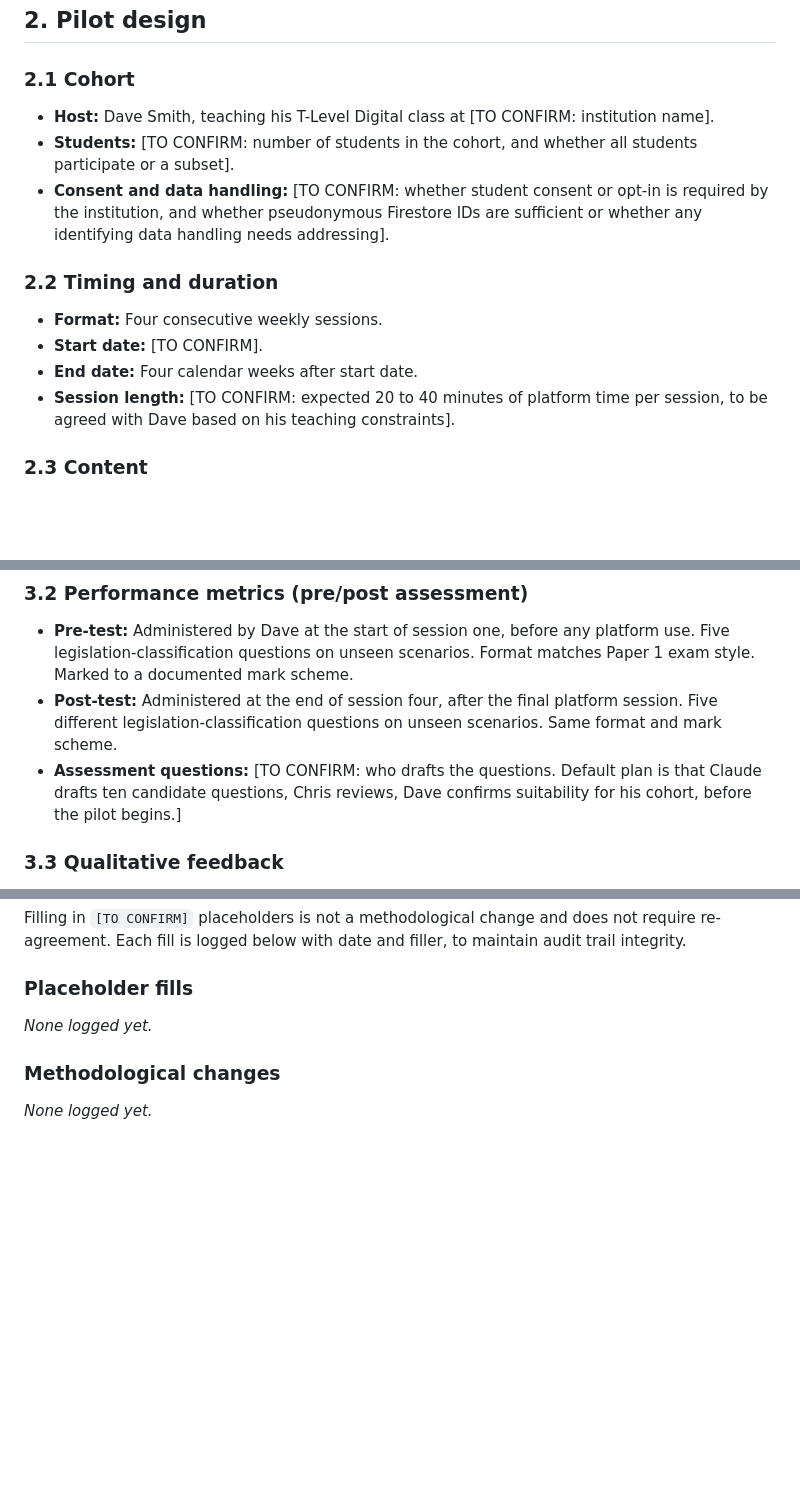
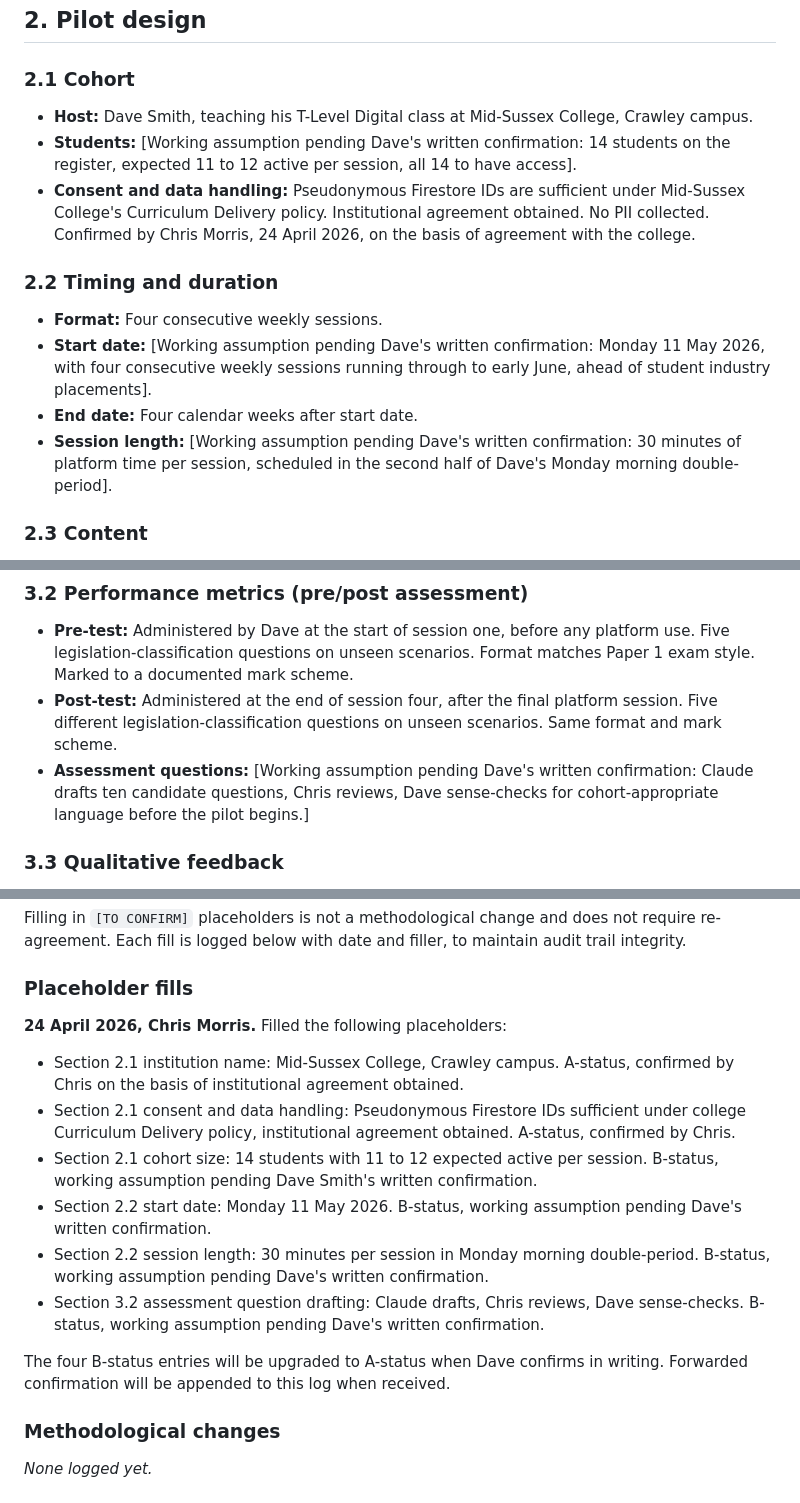
Before and after one commit to DevonTallMan/Signal, a Markdown page: docs/pilot-evaluation-plan.md, 3 parts joined by grey strips. GitHub-like rendering; blank space fills up the shorter version.

Commit message:
chore(pilot-plan): fill placeholders (2 A-status confirmed, 4 B-status pending Dave's written confirmation) (#32)

```diff
--- a/docs/pilot-evaluation-plan.md
+++ b/docs/pilot-evaluation-plan.md
@@ -22,16 +22,16 @@ The pilot is **not** designed to produce evidence of educational impact versus a
 
 ### 2.1 Cohort
 
-- **Host:** Dave Smith, teaching his T-Level Digital class at [TO CONFIRM: institution name].
-- **Students:** [TO CONFIRM: number of students in the cohort, and whether all students participate or a subset].
-- **Consent and data handling:** [TO CONFIRM: whether student consent or opt-in is required by the institution, and whether pseudonymous Firestore IDs are sufficient or whether any identifying data handling needs addressing].
+- **Host:** Dave Smith, teaching his T-Level Digital class at Mid-Sussex College, Crawley campus.
+- **Students:** [Working assumption pending Dave's written confirmation: 14 students on the register, expected 11 to 12 active per session, all 14 to have access].
+- **Consent and data handling:** Pseudonymous Firestore IDs are sufficient under Mid-Sussex College's Curriculum Delivery policy. Institutional agreement obtained. No PII collected. Confirmed by Chris Morris, 24 April 2026, on the basis of agreement with the college.
 
 ### 2.2 Timing and duration
 
 - **Format:** Four consecutive weekly sessions.
-- **Start date:** [TO CONFIRM].
+- **Start date:** [Working assumption pending Dave's written confirmation: Monday 11 May 2026, with four consecutive weekly sessions running through to early June, ahead of student industry placements].
 - **End date:** Four calendar weeks after start date.
-- **Session length:** [TO CONFIRM: expected 20 to 40 minutes of platform time per session, to be agreed with Dave based on his teaching constraints].
+- **Session length:** [Working assumption pending Dave's written confirmation: 30 minutes of platform time per session, scheduled in the second half of Dave's Monday morning double-period].
 
 ### 2.3 Content
 
@@ -59,7 +59,7 @@ For each student, across the four-session window:
 
 - **Pre-test:** Administered by Dave at the start of session one, before any platform use. Five legislation-classification questions on unseen scenarios. Format matches Paper 1 exam style. Marked to a documented mark scheme.
 - **Post-test:** Administered at the end of session four, after the final platform session. Five different legislation-classification questions on unseen scenarios. Same format and mark scheme.
-- **Assessment questions:** [TO CONFIRM: who drafts the questions. Default plan is that Claude drafts ten candidate questions, Chris reviews, Dave confirms suitability for his cohort, before the pilot begins.]
+- **Assessment questions:** [Working assumption pending Dave's written confirmation: Claude drafts ten candidate questions, Chris reviews, Dave sense-checks for cohort-appropriate language before the pilot begins.]
 
 ### 3.3 Qualitative feedback
 
@@ -150,7 +150,16 @@ Filling in `[TO CONFIRM]` placeholders is not a methodological change and does n
 
 ### Placeholder fills
 
-*None logged yet.*
+**24 April 2026, Chris Morris.** Filled the following placeholders:
+
+- Section 2.1 institution name: Mid-Sussex College, Crawley campus. A-status, confirmed by Chris on the basis of institutional agreement obtained.
+- Section 2.1 consent and data handling: Pseudonymous Firestore IDs sufficient under college Curriculum Delivery policy, institutional agreement obtained. A-status, confirmed by Chris.
+- Section 2.1 cohort size: 14 students with 11 to 12 expected active per session. B-status, working assumption pending Dave Smith's written confirmation.
+- Section 2.2 start date: Monday 11 May 2026. B-status, working assumption pending Dave's written confirmation.
+- Section 2.2 session length: 30 minutes per session in Monday morning double-period. B-status, working assumption pending Dave's written confirmation.
+- Section 3.2 assessment question drafting: Claude drafts, Chris reviews, Dave sense-checks. B-status, working assumption pending Dave's written confirmation.
+
+The four B-status entries will be upgraded to A-status when Dave confirms in writing. Forwarded confirmation will be appended to this log when received.
 
 ### Methodological changes
 
```
